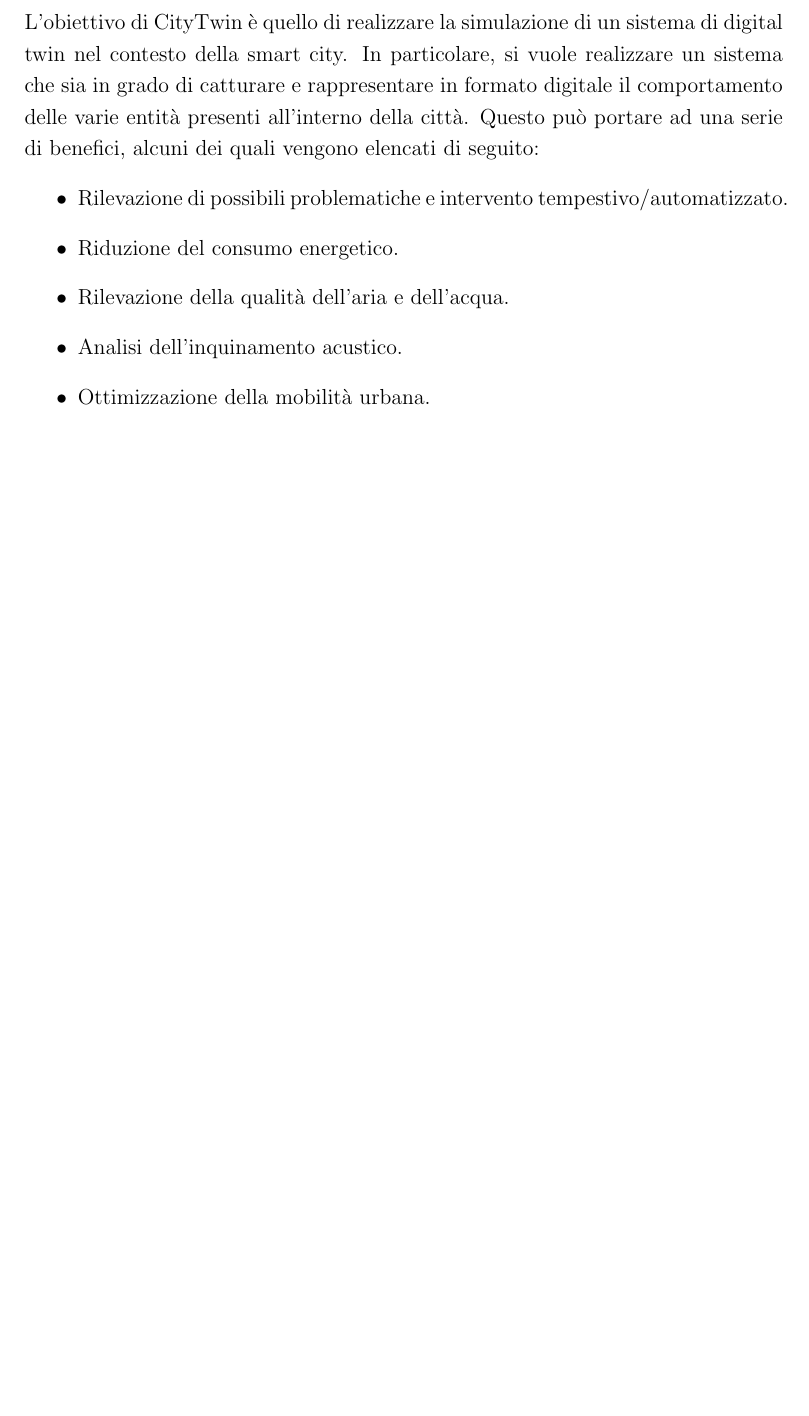
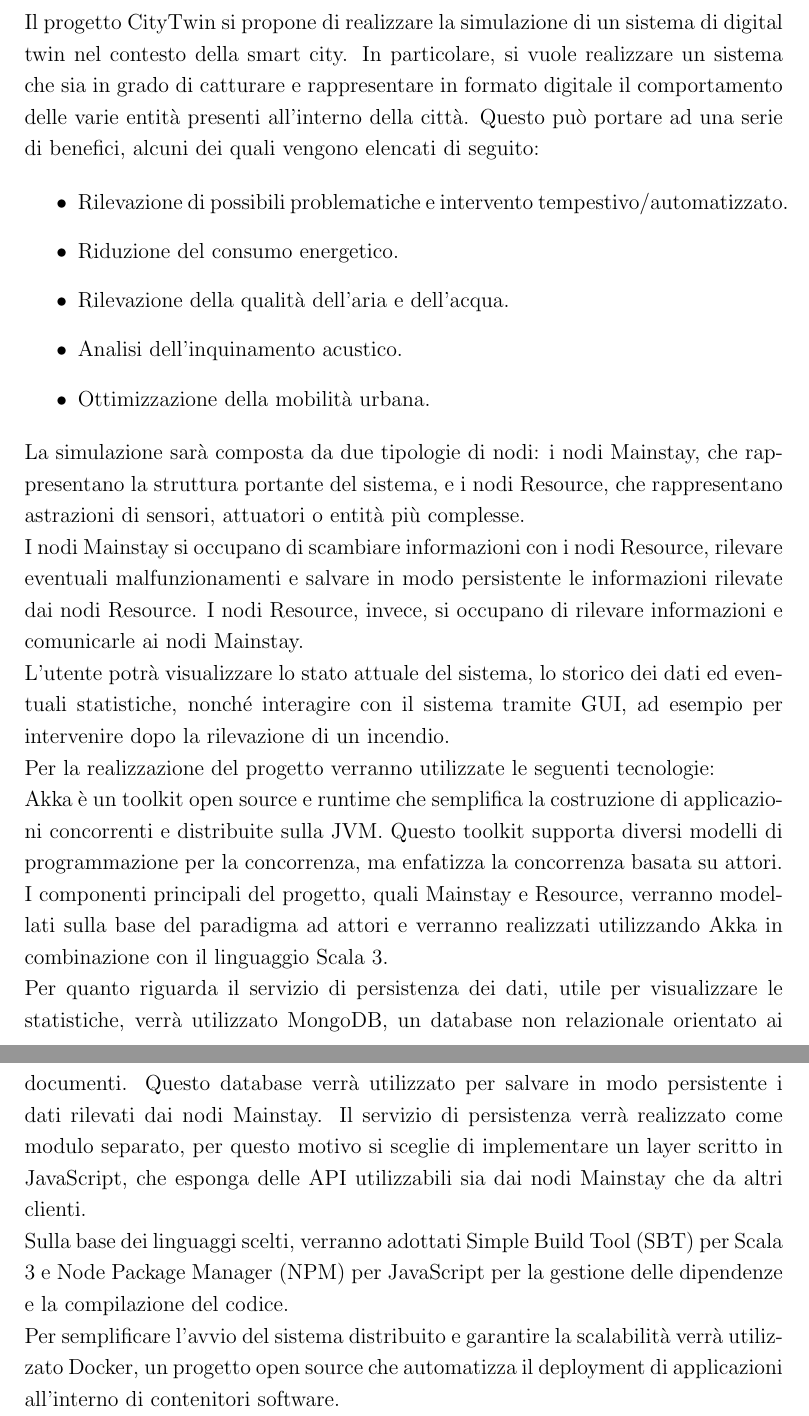
Before and after one commit to FilippoVissani/CityTwin-report, a LaTeX document (smart-city/report.tex): part of page 3 of 13 before the commit and two parts of pages 3 and 4 of 14 after it, the two joined at a grey line, cut so that both start at the same text, the shorter picture padded with empty space. Compiled offline with pdfLaTeX.

Commit message:
docs: add paragraphs in "Introduzione"

```diff
--- a/smart-city/report.tex
+++ b/smart-city/report.tex
@@ -58,7 +56,8 @@
 
 \section{Introduzione}
 
-L'obiettivo di CityTwin è quello di realizzare la simulazione di un sistema di digital twin nel contesto della smart city. In particolare, si vuole realizzare un sistema che sia in grado di catturare e rappresentare in formato digitale il comportamento delle varie entità presenti all'interno della città. Questo può portare ad una serie di benefici, alcuni dei quali vengono elencati di seguito:
+Il progetto CityTwin si propone di realizzare la simulazione di un sistema di digital twin nel contesto della smart city. In particolare, si vuole realizzare un sistema che sia in grado di catturare e rappresentare in formato digitale il comportamento delle varie entità presenti all'interno della città. Questo può portare ad una serie di benefici, alcuni dei quali vengono elencati di seguito:
+
 \begin{itemize}
     \item Rilevazione di possibili problematiche e intervento tempestivo/automatizzato.
     \item Riduzione del consumo energetico.
@@ -66,8 +65,27 @@
     \item Analisi dell'inquinamento acustico.
     \item Ottimizzazione della mobilità urbana.
 \end{itemize}
+
+La simulazione sarà composta da due tipologie di nodi: i nodi Mainstay, che rappresentano la struttura portante del sistema, e i nodi Resource, che rappresentano astrazioni di sensori, attuatori o entità più complesse.
+
+I nodi Mainstay si occupano di scambiare informazioni con i nodi Resource, rilevare eventuali malfunzionamenti e salvare in modo persistente le informazioni rilevate dai nodi Resource. I nodi Resource, invece, si occupano di rilevare informazioni e comunicarle ai nodi Mainstay.
+
+L'utente potrà visualizzare lo stato attuale del sistema, lo storico dei dati ed eventuali statistiche, nonché interagire con il sistema tramite GUI, ad esempio per intervenire dopo la rilevazione di un incendio.
+
+Per la realizzazione del progetto verranno utilizzate le seguenti tecnologie:
+
+Akka è un toolkit open source e runtime che semplifica la costruzione di applicazioni concorrenti e distribuite sulla JVM. Questo toolkit supporta diversi modelli di programmazione per la concorrenza, ma enfatizza la concorrenza basata su attori.
+
+I componenti principali del progetto, quali Mainstay e Resource, verranno modellati sulla base del paradigma ad attori e verranno realizzati utilizzando Akka in combinazione con il linguaggio Scala 3.
+
+Per quanto riguarda il servizio di persistenza dei dati, utile per visualizzare le statistiche, verrà utilizzato MongoDB, un database non relazionale orientato ai documenti. Questo database verrà utilizzato per salvare in modo persistente i dati rilevati dai nodi Mainstay.
+Il servizio di persistenza verrà realizzato come modulo separato, per questo motivo si sceglie di implementare un layer scritto in JavaScript, che esponga delle API utilizzabili sia dai nodi Mainstay che da altri clienti.
+
+Sulla base dei linguaggi scelti, verranno adottati Simple Build Tool (SBT) per Scala 3 e Node Package Manager (NPM) per JavaScript per la gestione delle dipendenze e la compilazione del codice.
+
+Per semplificare l'avvio del sistema distribuito e garantire la scalabilità verrà utilizzato Docker, un progetto open source che automatizza il deployment di applicazioni all'interno di contenitori software.
+
 \newpage
-
 
 %----------------------------------------------------------------------------------------
 %	STATO DELL'ARTE
```
Also changed, not shown: smart-city/report.tex (2 more changed lines). Lines whose indentation alone changed are shown as unchanged.
